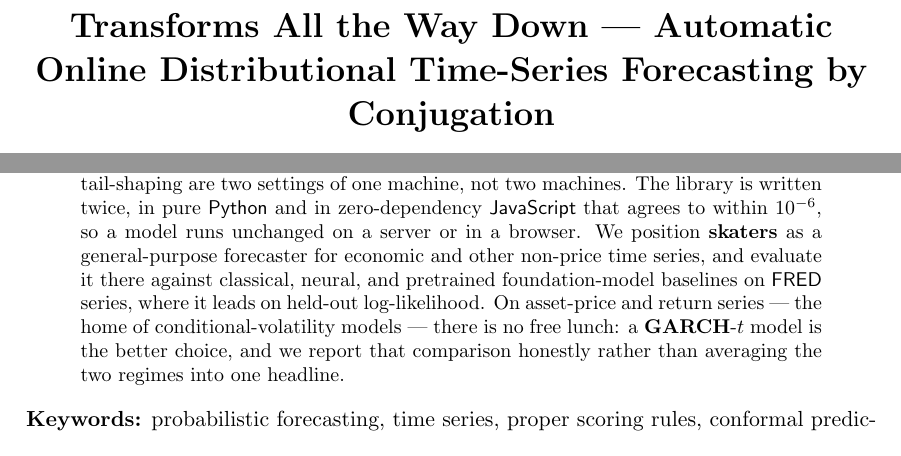
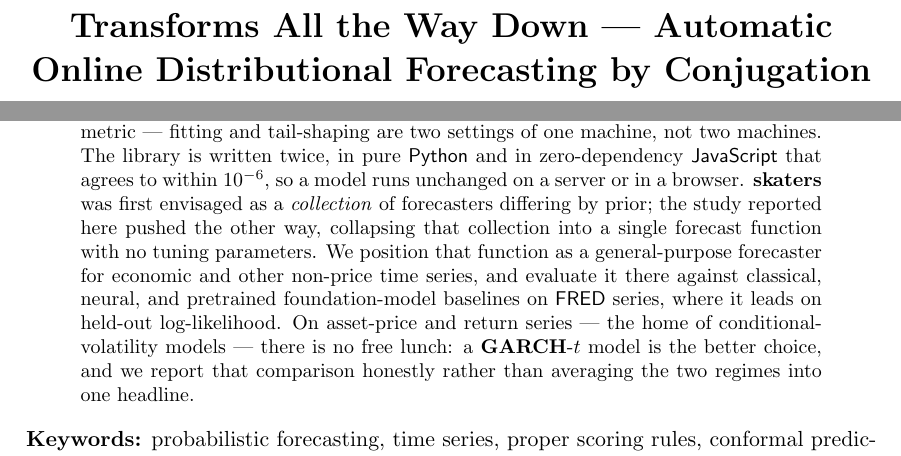
Before and after one commit to microprediction/skaters, a LaTeX document (papers/skaters-jss.tex): two parts of page 1 of 13, joined at a grey line, cut so that both start at the same text. Compiled offline with pdfLaTeX.

Commit message:
Paper: origin-story positioning + shorter title
- Abstract: note skaters was first envisaged as a collection of forecasters
  differing by prior, and the study collapsed it into a single forecast function
  with no tuning parameters (ties to the No-Free-Lunch framing).
- Title: drop "Time-Series" for brevity.

Co-Authored-By: Claude Opus 4.8 (1M context) <noreply@anthropic.com>

```diff
--- a/papers/skaters-jss.tex
+++ b/papers/skaters-jss.tex
@@ -28,9 +28,9 @@
   \url{https://skaters.microprediction.org}
 }
 
-\title{Transforms All the Way Down --- Automatic Online Distributional Time-Series Forecasting by Conjugation}
+\title{Transforms All the Way Down --- Automatic Online Distributional Forecasting by Conjugation}
 
-\Plaintitle{Transforms All the Way Down - Automatic Online Distributional Time-Series Forecasting by Conjugation}
+\Plaintitle{Transforms All the Way Down - Automatic Online Distributional Forecasting by Conjugation}
 \Shorttitle{Transforms All the Way Down}
 
 \newcommand{\skatersabstract}{
@@ -48,10 +48,13 @@ method: pointed at likelihood the recursion models the conditional density,
 pointed at CRPS it is competitive with the CRPS specialists on their own metric
 --- fitting and tail-shaping are two settings of one machine, not two machines. The library is written twice, in pure \proglang{Python} and in
 zero-dependency \proglang{JavaScript} that agrees to within $10^{-6}$, so a model
-runs unchanged on a server or in a browser. We position \pkg{skaters} as a
-general-purpose forecaster for economic and other non-price time series, and
-evaluate it there against classical, neural, and pretrained foundation-model
-baselines on \proglang{FRED} series, where it leads on held-out log-likelihood.
+runs unchanged on a server or in a browser. \pkg{skaters} was first envisaged as a
+\emph{collection} of forecasters differing by prior; the study reported here
+pushed the other way, collapsing that collection into a single forecast function
+with no tuning parameters. We position that function as a general-purpose
+forecaster for economic and other non-price time series, and evaluate it there
+against classical, neural, and pretrained foundation-model baselines on
+\proglang{FRED} series, where it leads on held-out log-likelihood.
 On asset-price and return series --- the home of conditional-volatility models
 --- there is no free lunch: a \pkg{GARCH}-$t$ model is the better choice, and we
 report that comparison honestly rather than averaging the two regimes into one
```
Also changed, not shown: papers/skaters-jss.pdf.
